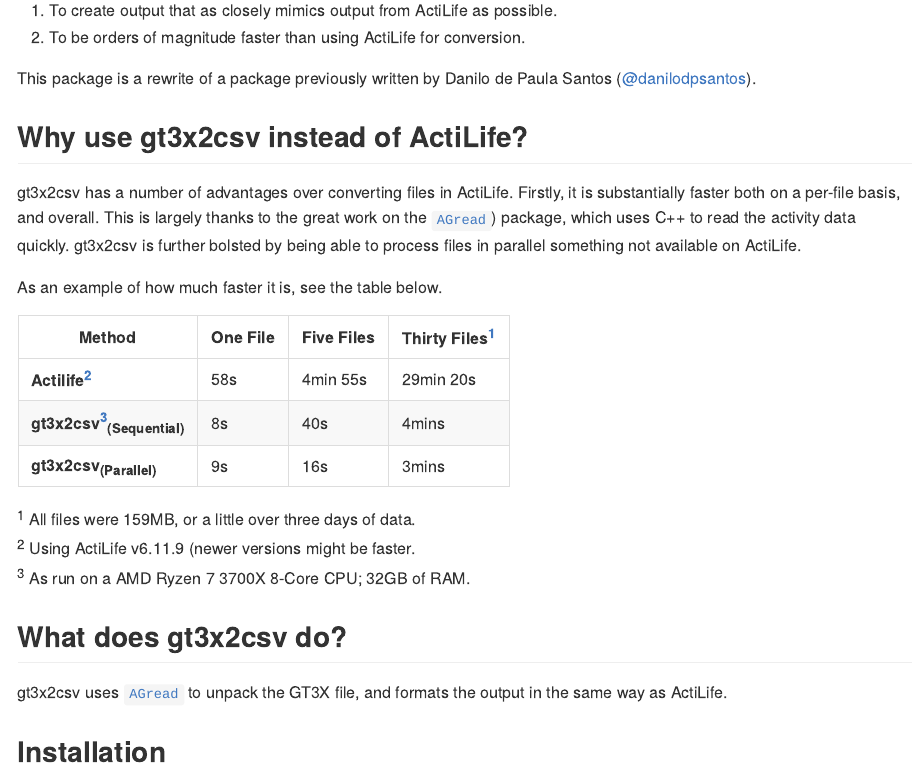
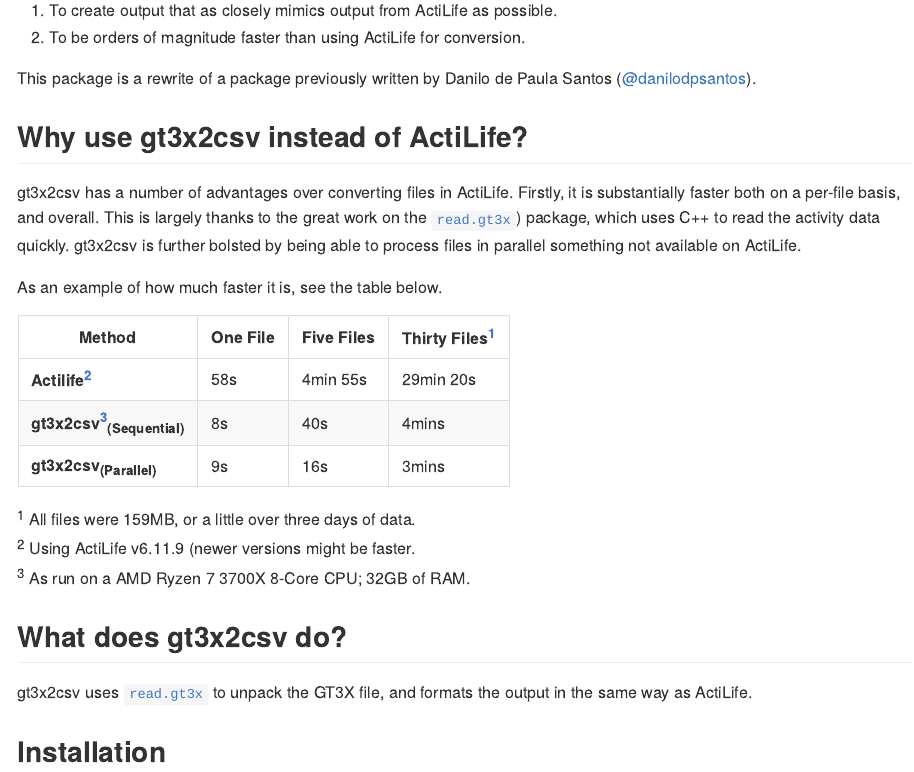
Before and after one commit to tarensanders/gt3x2csv, an R Markdown document (README.Rmd): the page in a window 1100 px wide, from 180 px down. The pictures show the output file README.md that the author committed with the source, drawn offline in the style of GitHub; badge pictures from the web are left out.

Commit message:
Switch references in README to read.gt3x

```diff
--- a/README.Rmd
+++ b/README.Rmd
@@ -29,7 +29,7 @@
 
 ## Why use gt3x2csv instead of ActiLife?
 
-gt3x2csv has a number of advantages over converting files in ActiLife. Firstly, it is substantially faster both on a per-file basis, and overall. This is largely thanks to the great work on the [`AGread`](https://github.com/paulhibbing/AGread)) package, which uses C++ to read the activity data quickly. gt3x2csv is further bolsted by being able to process files in parallel something not available on ActiLife.
+gt3x2csv has a number of advantages over converting files in ActiLife. Firstly, it is substantially faster both on a per-file basis, and overall. This is largely thanks to the great work on the [`read.gt3x`](https://github.com/THLfi/read.gt3x)) package, which uses C++ to read the activity data quickly. gt3x2csv is further bolsted by being able to process files in parallel something not available on ActiLife.
 
 As an example of how much faster it is, see the table below.
 
@@ -46,7 +46,7 @@
 
 ## What does gt3x2csv do?
 
-gt3x2csv uses [`AGread`](https://github.com/paulhibbing/AGread) to unpack the GT3X file, and formats the output in the same way as ActiLife.
+gt3x2csv uses [`read.gt3x`](https://github.com/THLfi/read.gt3x) to unpack the GT3X file, and formats the output in the same way as ActiLife.
 
 ## Installation
 
```
Also changed, not shown: README.md, README.Rmd (2 more changed lines).
